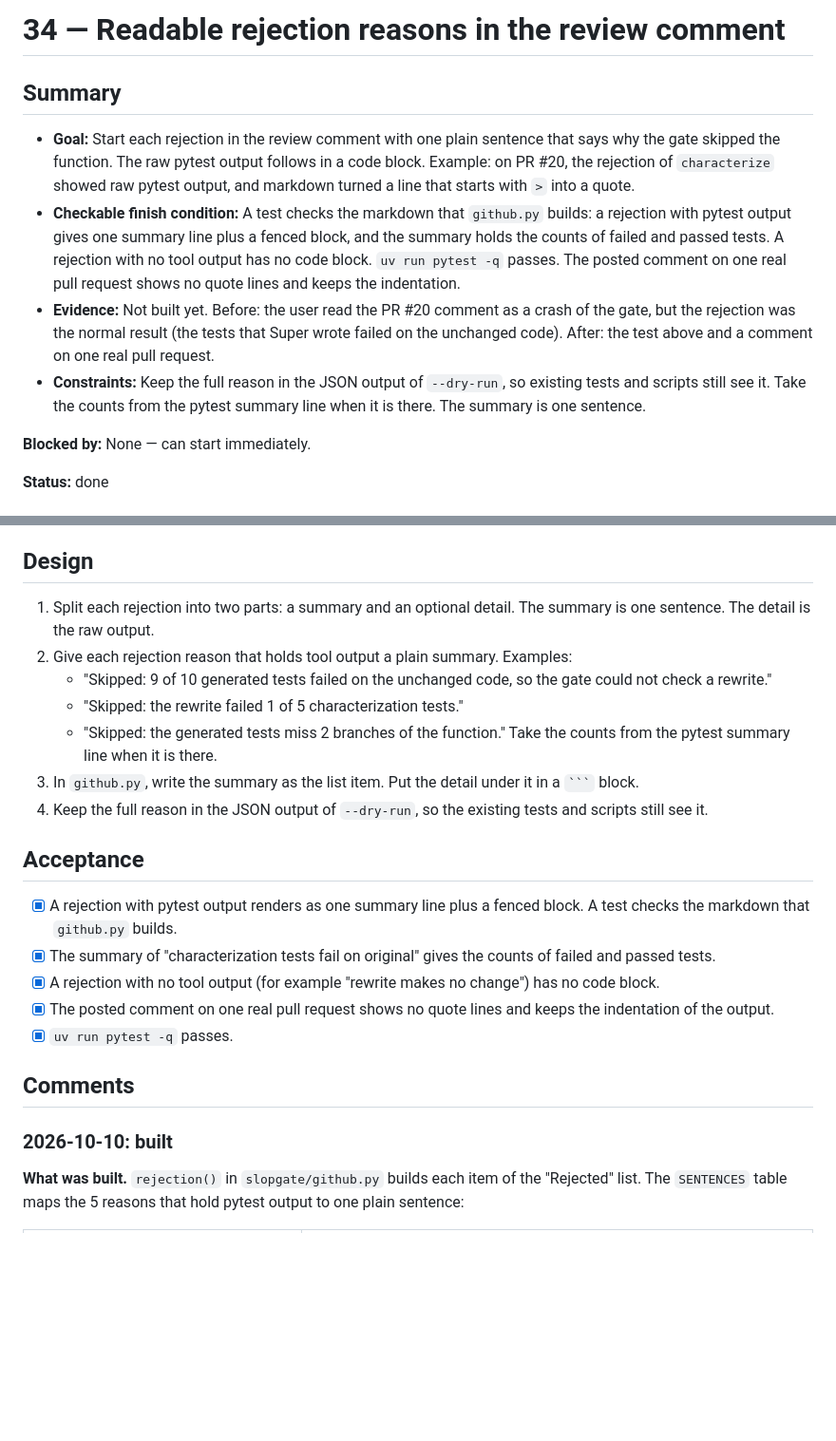
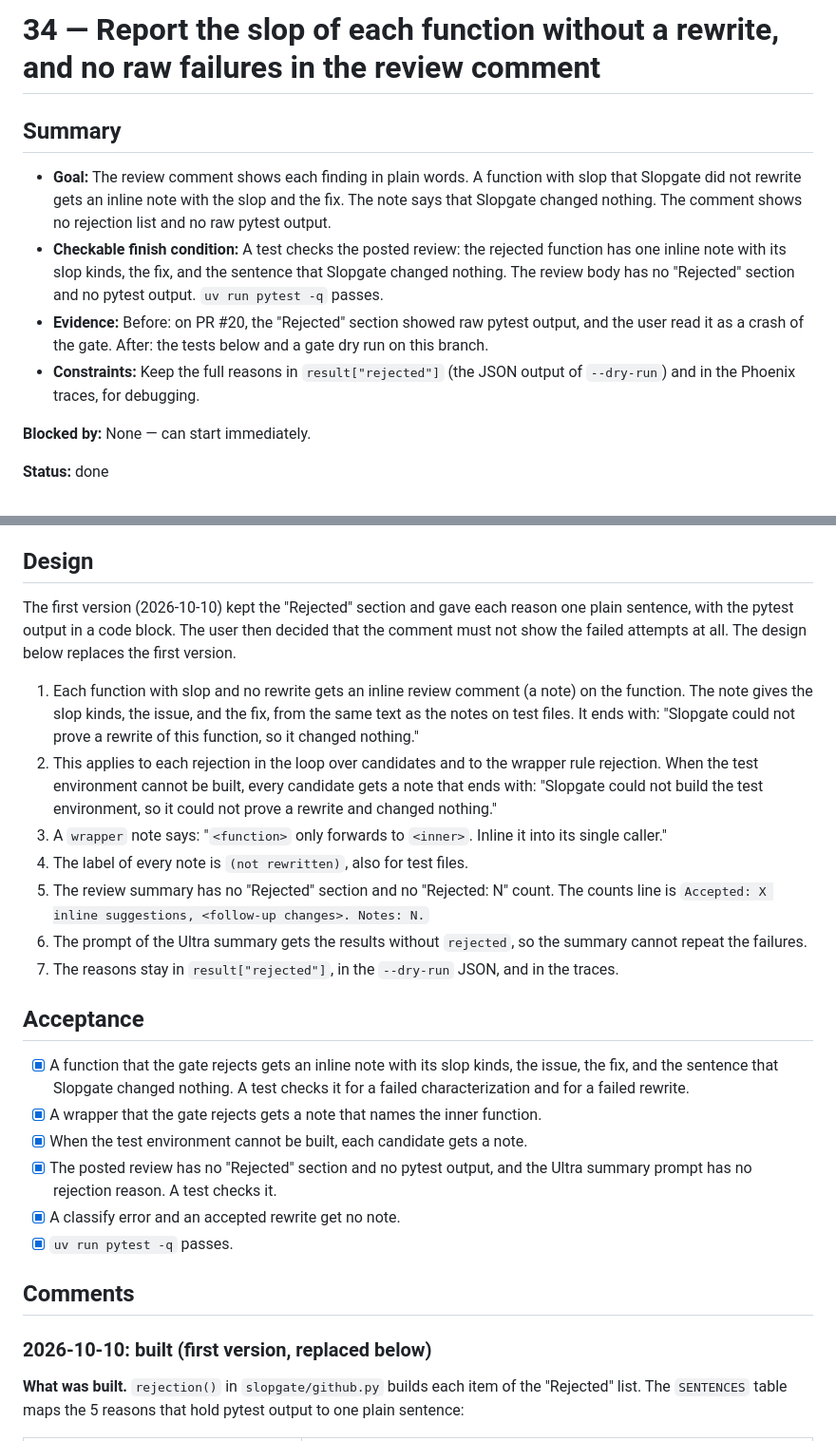
Before and after one commit to agno-nymous/slopgate, a Markdown page: issues/34-readable-rejection-reasons.md, 2 parts joined by grey strips. Shown at 95% size. Rendered like a GitHub page; blank space fills up the shorter version.

Commit message:
ticket-34: docs(issues): rewrite ticket 34 for the notes design, finish it, and add ticket 46
Co-Authored-By: Claude Opus 5.5 <noreply@anthropic.com>

`````diff
--- a/issues/34-readable-rejection-reasons.md
+++ b/issues/34-readable-rejection-reasons.md
@@ -1,11 +1,11 @@
-# 34 — Readable rejection reasons in the review comment
+# 34 — Report the slop of each function without a rewrite, and no raw failures in the review comment
 
 ## Summary
 
-- **Goal:** Start each rejection in the review comment with one plain sentence that says why the gate skipped the function. The raw pytest output follows in a code block. Example: on PR #20, the rejection of `characterize` showed raw pytest output, and markdown turned a line that starts with `>` into a quote.
-- **Checkable finish condition:** A test checks the markdown that `github.py` builds: a rejection with pytest output gives one summary line plus a fenced block, and the summary holds the counts of failed and passed tests. A rejection with no tool output has no code block. `uv run pytest -q` passes. The posted comment on one real pull request shows no quote lines and keeps the indentation.
-- **Evidence:** Not built yet. Before: the user read the PR #20 comment as a crash of the gate, but the rejection was the normal result (the tests that Super wrote failed on the unchanged code). After: the test above and a comment on one real pull request.
-- **Constraints:** Keep the full reason in the JSON output of `--dry-run`, so existing tests and scripts still see it. Take the counts from the pytest summary line when it is there. The summary is one sentence.
+- **Goal:** The review comment shows each finding in plain words. A function with slop that Slopgate did not rewrite gets an inline note with the slop and the fix. The note says that Slopgate changed nothing. The comment shows no rejection list and no raw pytest output.
+- **Checkable finish condition:** A test checks the posted review: the rejected function has one inline note with its slop kinds, the fix, and the sentence that Slopgate changed nothing. The review body has no "Rejected" section and no pytest output. `uv run pytest -q` passes.
+- **Evidence:** Before: on PR #20, the "Rejected" section showed raw pytest output, and the user read it as a crash of the gate. After: the tests below and a gate dry run on this branch.
+- **Constraints:** Keep the full reasons in `result["rejected"]` (the JSON output of `--dry-run`) and in the Phoenix traces, for debugging.
 
 **Blocked by:** None — can start immediately.
 
@@ -28,26 +28,28 @@ The reason is a fixed text plus the last 20 lines of pytest output (`tail` in `s
 
 ## Design
 
-1. Split each rejection into two parts: a summary and an optional detail. The summary is one sentence. The detail is the raw output.
-2. Give each rejection reason that holds tool output a plain summary. Examples:
-   - "Skipped: 9 of 10 generated tests failed on the unchanged code, so the gate could not check a rewrite."
-   - "Skipped: the rewrite failed 1 of 5 characterization tests."
-   - "Skipped: the generated tests miss 2 branches of the function."
-   Take the counts from the pytest summary line when it is there.
-3. In `github.py`, write the summary as the list item. Put the detail under it in a ```` ``` ```` block.
-4. Keep the full reason in the JSON output of `--dry-run`, so the existing tests and scripts still see it.
+The first version (2026-10-10) kept the "Rejected" section and gave each reason one plain sentence, with the pytest output in a code block. The user then decided that the comment must not show the failed attempts at all. The design below replaces the first version.
+
+1. Each function with slop and no rewrite gets an inline review comment (a note) on the function. The note gives the slop kinds, the issue, and the fix, from the same text as the notes on test files. It ends with: "Slopgate could not prove a rewrite of this function, so it changed nothing."
+2. This applies to each rejection in the loop over candidates and to the wrapper rule rejection. When the test environment cannot be built, every candidate gets a note that ends with: "Slopgate could not build the test environment, so it could not prove a rewrite and changed nothing."
+3. A `wrapper` note says: "`<function>` only forwards to `<inner>`. Inline it into its single caller."
+4. The label of every note is `(not rewritten)`, also for test files.
+5. The review summary has no "Rejected" section and no "Rejected: N" count. The counts line is `Accepted: X inline suggestions, <follow-up changes>. Notes: N.`
+6. The prompt of the Ultra summary gets the results without `rejected`, so the summary cannot repeat the failures.
+7. The reasons stay in `result["rejected"]`, in the `--dry-run` JSON, and in the traces.
 
 ## Acceptance
 
-- [x] A rejection with pytest output renders as one summary line plus a fenced block. A test checks the markdown that `github.py` builds.
-- [x] The summary of "characterization tests fail on original" gives the counts of failed and passed tests.
-- [x] A rejection with no tool output (for example "rewrite makes no change") has no code block.
-- [x] The posted comment on one real pull request shows no quote lines and keeps the indentation of the output.
+- [x] A function that the gate rejects gets an inline note with its slop kinds, the issue, the fix, and the sentence that Slopgate changed nothing. A test checks it for a failed characterization and for a failed rewrite.
+- [x] A wrapper that the gate rejects gets a note that names the inner function.
+- [x] When the test environment cannot be built, each candidate gets a note.
+- [x] The posted review has no "Rejected" section and no pytest output, and the Ultra summary prompt has no rejection reason. A test checks it.
+- [x] A classify error and an accepted rewrite get no note.
 - [x] `uv run pytest -q` passes.
 
 ## Comments
 
-### 2026-10-10: built
+### 2026-10-10: built (first version, replaced below)
 
 **What was built.** `rejection()` in `slopgate/github.py` builds each item of the "Rejected" list. The `SENTENCES` table maps the 5 reasons that hold pytest output to one plain sentence:
 
`````
Also changed, not shown: other parts of issues/34-readable-rejection-reasons.md (+27 -0 lines), issues/46-diff-from-merge-base.md (added, +35 -0 lines), issues/ROADMAP.md (+3 -2 lines).
